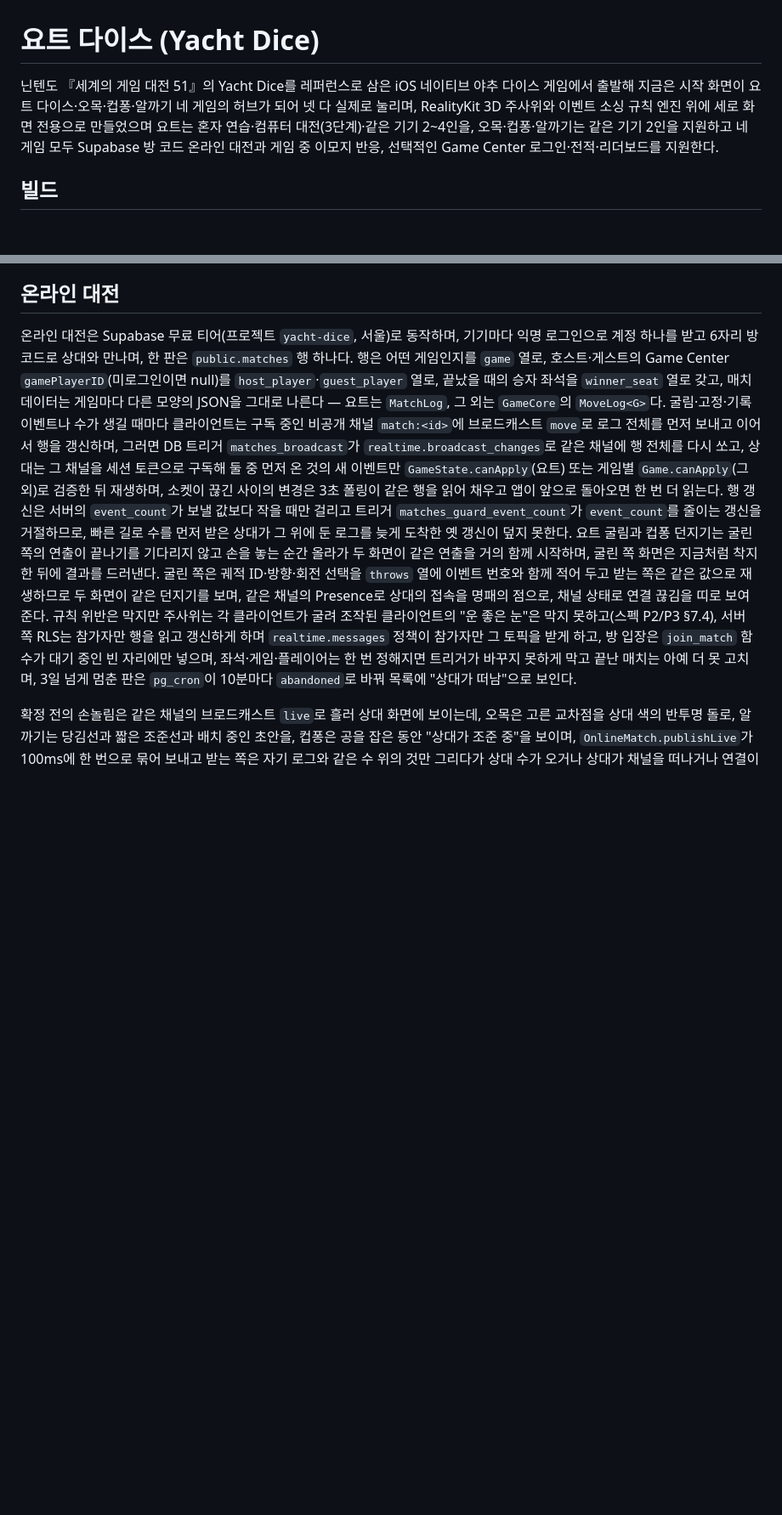
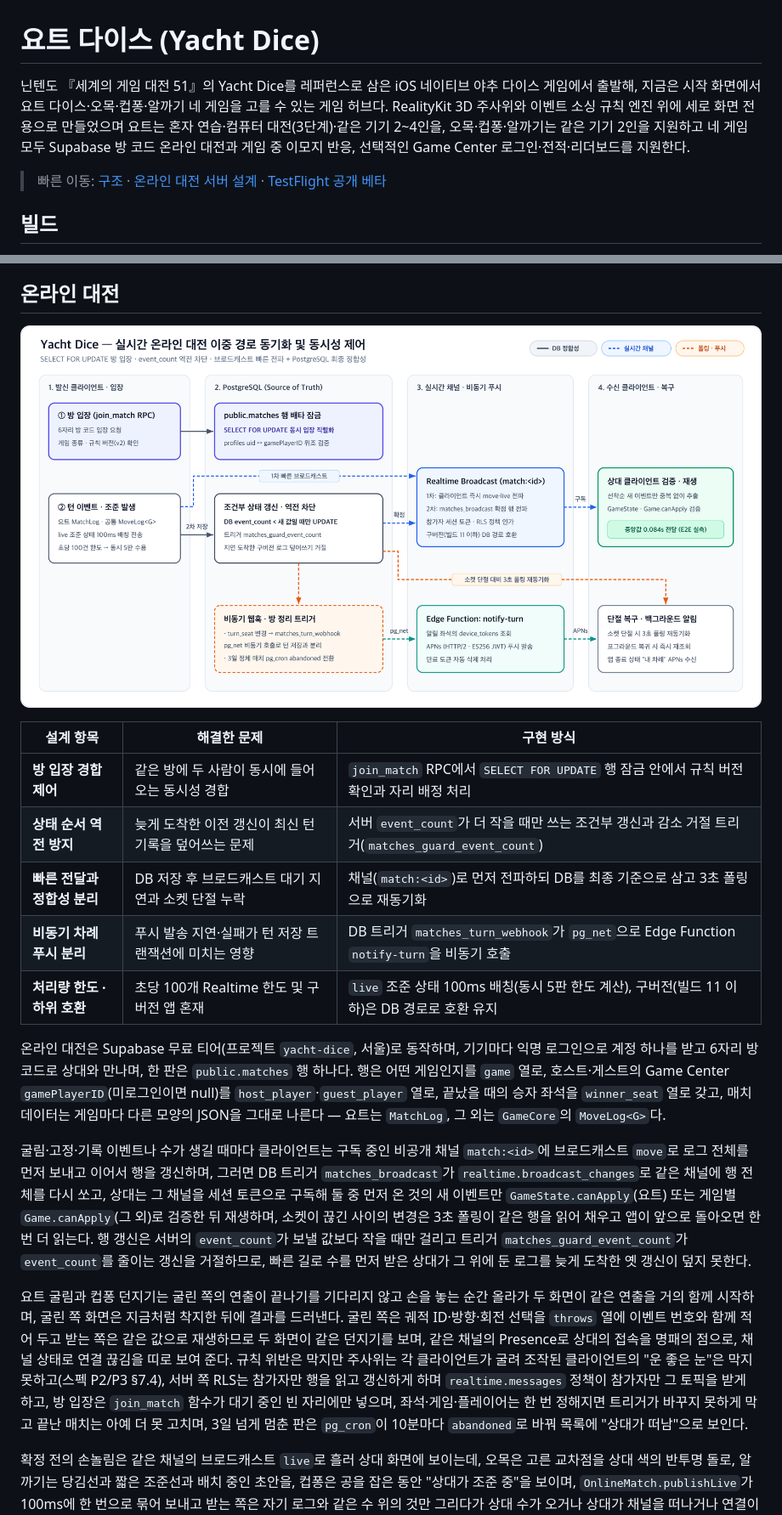
Before and after one commit to LeeJung-Heon/yacht_dice_proj, a Markdown page: README.md, 2 parts joined by grey strips. Shown at 85% size. GitHub-like rendering; pictures changed too: docs/diagrams/online-match-architecture.png (added); blank space fills up the shorter version.

Commit message:
docs: 온라인 대전 이중 경로 동기화 흐름도 및 설계 요약표 추가

```diff
--- a/README.md
+++ b/README.md
@@ -1,6 +1,8 @@
 # 요트 다이스 (Yacht Dice)
 
-닌텐도 『세계의 게임 대전 51』의 Yacht Dice를 레퍼런스로 삼은 iOS 네이티브 야추 다이스 게임에서 출발해 지금은 시작 화면이 요트 다이스·오목·컵퐁·알까기 네 게임의 허브가 되어 넷 다 실제로 눌리며, RealityKit 3D 주사위와 이벤트 소싱 규칙 엔진 위에 세로 화면 전용으로 만들었으며 요트는 혼자 연습·컴퓨터 대전(3단계)·같은 기기 2~4인을, 오목·컵퐁·알까기는 같은 기기 2인을 지원하고 네 게임 모두 Supabase 방 코드 온라인 대전과 게임 중 이모지 반응, 선택적인 Game Center 로그인·전적·리더보드를 지원한다.
+닌텐도 『세계의 게임 대전 51』의 Yacht Dice를 레퍼런스로 삼은 iOS 네이티브 야추 다이스 게임에서 출발해, 지금은 시작 화면에서 요트 다이스·오목·컵퐁·알까기 네 게임을 고를 수 있는 게임 허브다. RealityKit 3D 주사위와 이벤트 소싱 규칙 엔진 위에 세로 화면 전용으로 만들었으며 요트는 혼자 연습·컴퓨터 대전(3단계)·같은 기기 2~4인을, 오목·컵퐁·알까기는 같은 기기 2인을 지원하고 네 게임 모두 Supabase 방 코드 온라인 대전과 게임 중 이모지 반응, 선택적인 Game Center 로그인·전적·리더보드를 지원한다.
+
+> 빠른 이동: [구조](#구조) · [온라인 대전 서버 설계](#온라인-대전) · [TestFlight 공개 베타](https://testflight.apple.com/join/RzDa5YCf)
 
 ## 빌드
 
@@ -124,7 +126,21 @@ Game Center 엔타이틀먼트(`App/YachtDice.entitlements`)는 `project.yml`에
 
 ## 온라인 대전
 
-온라인 대전은 Supabase 무료 티어(프로젝트 `yacht-dice`, 서울)로 동작하며, 기기마다 익명 로그인으로 계정 하나를 받고 6자리 방 코드로 상대와 만나며, 한 판은 `public.matches` 행 하나다. 행은 어떤 게임인지를 `game` 열로, 호스트·게스트의 Game Center `gamePlayerID`(미로그인이면 null)를 `host_player`·`guest_player` 열로, 끝났을 때의 승자 좌석을 `winner_seat` 열로 갖고, 매치 데이터는 게임마다 다른 모양의 JSON을 그대로 나른다 — 요트는 `MatchLog`, 그 외는 `GameCore`의 `MoveLog<G>`다. 굴림·고정·기록 이벤트나 수가 생길 때마다 클라이언트는 구독 중인 비공개 채널 `match:<id>`에 브로드캐스트 `move`로 로그 전체를 먼저 보내고 이어서 행을 갱신하며, 그러면 DB 트리거 `matches_broadcast`가 `realtime.broadcast_changes`로 같은 채널에 행 전체를 다시 쏘고, 상대는 그 채널을 세션 토큰으로 구독해 둘 중 먼저 온 것의 새 이벤트만 `GameState.canApply`(요트) 또는 게임별 `Game.canApply`(그 외)로 검증한 뒤 재생하며, 소켓이 끊긴 사이의 변경은 3초 폴링이 같은 행을 읽어 채우고 앱이 앞으로 돌아오면 한 번 더 읽는다. 행 갱신은 서버의 `event_count`가 보낼 값보다 작을 때만 걸리고 트리거 `matches_guard_event_count`가 `event_count`를 줄이는 갱신을 거절하므로, 빠른 길로 수를 먼저 받은 상대가 그 위에 둔 로그를 늦게 도착한 옛 갱신이 덮지 못한다. 요트 굴림과 컵퐁 던지기는 굴린 쪽의 연출이 끝나기를 기다리지 않고 손을 놓는 순간 올라가 두 화면이 같은 연출을 거의 함께 시작하며, 굴린 쪽 화면은 지금처럼 착지한 뒤에 결과를 드러낸다. 굴린 쪽은 궤적 ID·방향·회전 선택을 `throws` 열에 이벤트 번호와 함께 적어 두고 받는 쪽은 같은 값으로 재생하므로 두 화면이 같은 던지기를 보며, 같은 채널의 Presence로 상대의 접속을 명패의 점으로, 채널 상태로 연결 끊김을 띠로 보여 준다. 규칙 위반은 막지만 주사위는 각 클라이언트가 굴려 조작된 클라이언트의 "운 좋은 눈"은 막지 못하고(스펙 P2/P3 §7.4), 서버 쪽 RLS는 참가자만 행을 읽고 갱신하게 하며 `realtime.messages` 정책이 참가자만 그 토픽을 받게 하고, 방 입장은 `join_match` 함수가 대기 중인 빈 자리에만 넣으며, 좌석·게임·플레이어는 한 번 정해지면 트리거가 바꾸지 못하게 막고 끝난 매치는 아예 더 못 고치며, 3일 넘게 멈춘 판은 `pg_cron`이 10분마다 `abandoned`로 바꿔 목록에 "상대가 떠남"으로 보인다.
+![실시간 온라인 대전 이중 경로 동기화 및 동시성 제어](docs/diagrams/online-match-architecture.png)
+
+| 설계 항목 | 해결한 문제 | 구현 방식 |
+|---|---|---|
+| **방 입장 경합 제어** | 같은 방에 두 사람이 동시에 들어오는 동시성 경합 | `join_match` RPC에서 `SELECT FOR UPDATE` 행 잠금 안에서 규칙 버전 확인과 자리 배정 처리 |
+| **상태 순서 역전 방지** | 늦게 도착한 이전 갱신이 최신 턴 기록을 덮어쓰는 문제 | 서버 `event_count`가 더 작을 때만 쓰는 조건부 갱신과 감소 거절 트리거(`matches_guard_event_count`) |
+| **빠른 전달과 정합성 분리** | DB 저장 후 브로드캐스트 대기 지연과 소켓 단절 누락 | 채널(`match:<id>`)로 먼저 전파하되 DB를 최종 기준으로 삼고 3초 폴링으로 재동기화 |
+| **비동기 차례 푸시 분리** | 푸시 발송 지연·실패가 턴 저장 트랜잭션에 미치는 영향 | DB 트리거 `matches_turn_webhook`가 `pg_net`으로 Edge Function `notify-turn`을 비동기 호출 |
+| **처리량 한도 · 하위 호환** | 초당 100개 Realtime 한도 및 구버전 앱 혼재 | `live` 조준 상태 100ms 배칭(동시 5판 한도 계산), 구버전(빌드 11 이하)은 DB 경로로 호환 유지 |
+
+온라인 대전은 Supabase 무료 티어(프로젝트 `yacht-dice`, 서울)로 동작하며, 기기마다 익명 로그인으로 계정 하나를 받고 6자리 방 코드로 상대와 만나며, 한 판은 `public.matches` 행 하나다. 행은 어떤 게임인지를 `game` 열로, 호스트·게스트의 Game Center `gamePlayerID`(미로그인이면 null)를 `host_player`·`guest_player` 열로, 끝났을 때의 승자 좌석을 `winner_seat` 열로 갖고, 매치 데이터는 게임마다 다른 모양의 JSON을 그대로 나른다 — 요트는 `MatchLog`, 그 외는 `GameCore`의 `MoveLog<G>`다.
+
+굴림·고정·기록 이벤트나 수가 생길 때마다 클라이언트는 구독 중인 비공개 채널 `match:<id>`에 브로드캐스트 `move`로 로그 전체를 먼저 보내고 이어서 행을 갱신하며, 그러면 DB 트리거 `matches_broadcast`가 `realtime.broadcast_changes`로 같은 채널에 행 전체를 다시 쏘고, 상대는 그 채널을 세션 토큰으로 구독해 둘 중 먼저 온 것의 새 이벤트만 `GameState.canApply`(요트) 또는 게임별 `Game.canApply`(그 외)로 검증한 뒤 재생하며, 소켓이 끊긴 사이의 변경은 3초 폴링이 같은 행을 읽어 채우고 앱이 앞으로 돌아오면 한 번 더 읽는다. 행 갱신은 서버의 `event_count`가 보낼 값보다 작을 때만 걸리고 트리거 `matches_guard_event_count`가 `event_count`를 줄이는 갱신을 거절하므로, 빠른 길로 수를 먼저 받은 상대가 그 위에 둔 로그를 늦게 도착한 옛 갱신이 덮지 못한다.
+
+요트 굴림과 컵퐁 던지기는 굴린 쪽의 연출이 끝나기를 기다리지 않고 손을 놓는 순간 올라가 두 화면이 같은 연출을 거의 함께 시작하며, 굴린 쪽 화면은 지금처럼 착지한 뒤에 결과를 드러낸다. 굴린 쪽은 궤적 ID·방향·회전 선택을 `throws` 열에 이벤트 번호와 함께 적어 두고 받는 쪽은 같은 값으로 재생하므로 두 화면이 같은 던지기를 보며, 같은 채널의 Presence로 상대의 접속을 명패의 점으로, 채널 상태로 연결 끊김을 띠로 보여 준다. 규칙 위반은 막지만 주사위는 각 클라이언트가 굴려 조작된 클라이언트의 "운 좋은 눈"은 막지 못하고(스펙 P2/P3 §7.4), 서버 쪽 RLS는 참가자만 행을 읽고 갱신하게 하며 `realtime.messages` 정책이 참가자만 그 토픽을 받게 하고, 방 입장은 `join_match` 함수가 대기 중인 빈 자리에만 넣으며, 좌석·게임·플레이어는 한 번 정해지면 트리거가 바꾸지 못하게 막고 끝난 매치는 아예 더 못 고치며, 3일 넘게 멈춘 판은 `pg_cron`이 10분마다 `abandoned`로 바꿔 목록에 "상대가 떠남"으로 보인다.
 
 확정 전의 손놀림은 같은 채널의 브로드캐스트 `live`로 흘러 상대 화면에 보이는데, 오목은 고른 교차점을 상대 색의 반투명 돌로, 알까기는 당김선과 짧은 조준선과 배치 중인 초안을, 컵퐁은 공을 잡은 동안 "상대가 조준 중"을 보이며, `OnlineMatch.publishLive`가 100ms에 한 번으로 묶어 보내고 받는 쪽은 자기 로그와 같은 수 위의 것만 그리다가 상대 수가 오거나 상대가 채널을 떠나거나 연결이 끊기면 거둔다. 순간 상태는 로그·전적·`throws` 어디에도 저장하지 않아 놓쳐도 판에 영향이 없고, Supabase 무료 티어는 프로젝트 전체에서 초당 100개의 Realtime 메시지(보내기와 받기를 각각 센다)를 허용하므로 동시에 조준하는 판이 다섯을 넘으면 한도에 닿는다. 빌드 11 이하 앱은 `move`와 `live`를 받지 않고 DB 경로로 지금처럼 동작하므로 새 앱과 섞여 두어도 판이 이어진다.
 
```
